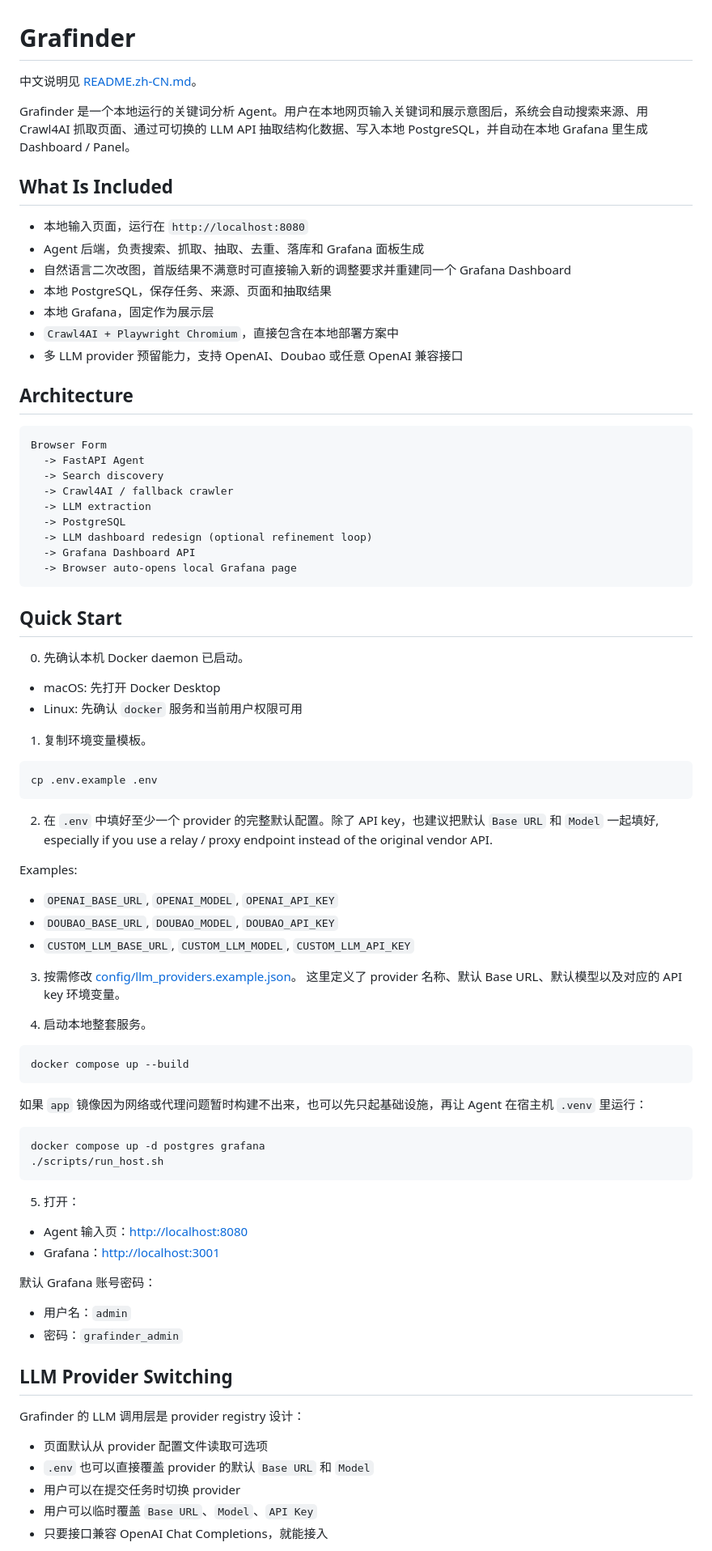
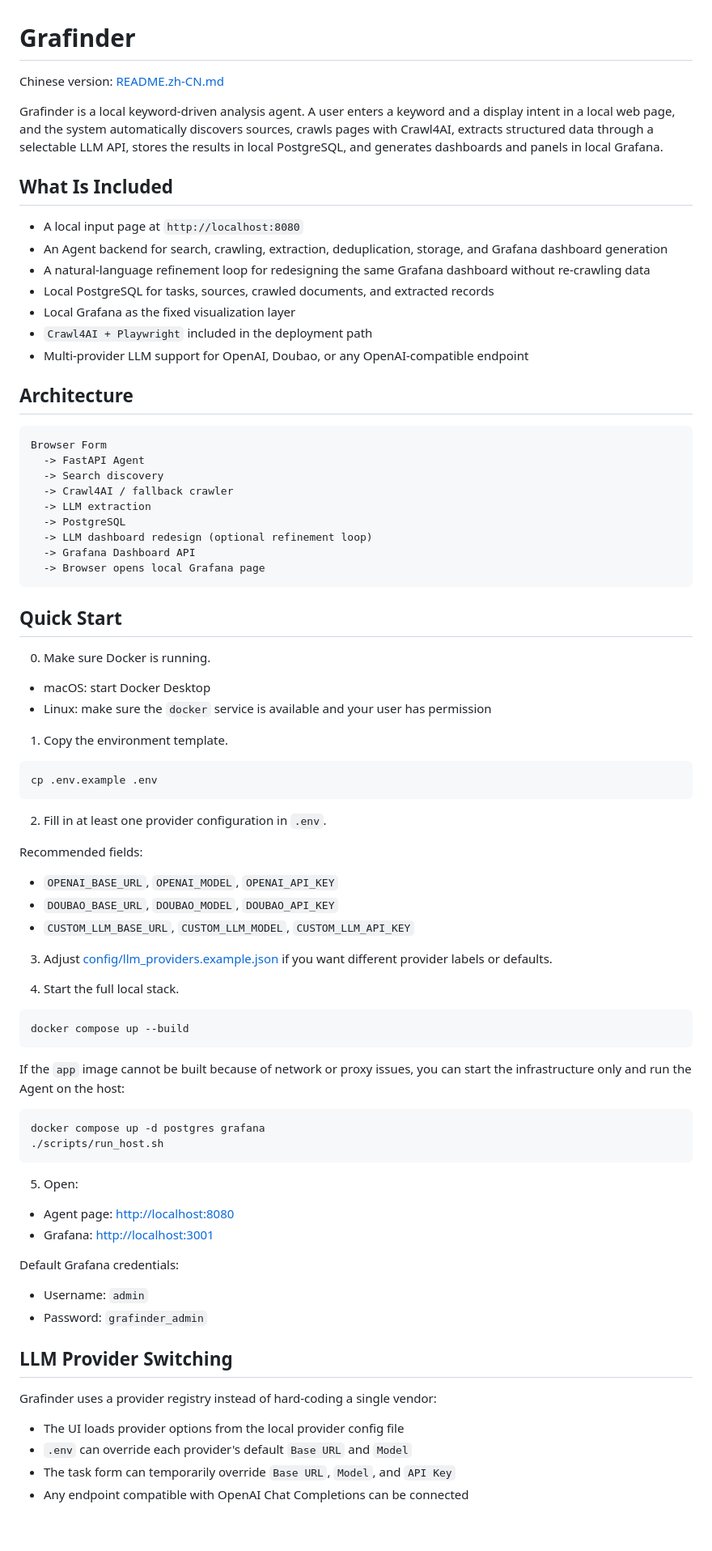
Before and after one commit to fortunerains/Grafinder, a Markdown page: README.md, the part around one of its changes. Shown at 81% size. Drawn GitHub-style; blank space fills up the shorter version.

Commit message:
feat：add English readme and update README.zh-CN.md

````diff
--- a/README.md
+++ b/README.md
@@ -1,18 +1,18 @@
 # Grafinder
 
-中文说明见 [README.zh-CN.md](/Users/xiaoyu/code/Grafinder/README.zh-CN.md)。
+Chinese version: [README.zh-CN.md](/Users/xiaoyu/code/Grafinder/README.zh-CN.md)
 
-Grafinder 是一个本地运行的关键词分析 Agent。用户在本地网页输入关键词和展示意图后，系统会自动搜索来源、用 Crawl4AI 抓取页面、通过可切换的 LLM API 抽取结构化数据、写入本地 PostgreSQL，并自动在本地 Grafana 里生成 Dashboard / Panel。
+Grafinder is a local keyword-driven analysis agent. A user enters a keyword and a display intent in a local web page, and the system automatically discovers sources, crawls pages with Crawl4AI, extracts structured data through a selectable LLM API, stores the results in local PostgreSQL, and generates dashboards and panels in local Grafana.
 
 ## What Is Included
 
-- 本地输入页面，运行在 `http://localhost:8080`
-- Agent 后端，负责搜索、抓取、抽取、去重、落库和 Grafana 面板生成
-- 自然语言二次改图，首版结果不满意时可直接输入新的调整要求并重建同一个 Grafana Dashboard
-- 本地 PostgreSQL，保存任务、来源、页面和抽取结果
-- 本地 Grafana，固定作为展示层
-- `Crawl4AI + Playwright Chromium`，直接包含在本地部署方案中
-- 多 LLM provider 预留能力，支持 OpenAI、Doubao 或任意 OpenAI 兼容接口
+- A local input page at `http://localhost:8080`
+- An Agent backend for search, crawling, extraction, deduplication, storage, and Grafana dashboard generation
+- A natural-language refinement loop for redesigning the same Grafana dashboard without re-crawling data
+- Local PostgreSQL for tasks, sources, crawled documents, and extracted records
+- Local Grafana as the fixed visualization layer
+- `Crawl4AI + Playwright` included in the deployment path
+- Multi-provider LLM support for OpenAI, Doubao, or any OpenAI-compatible endpoint
 
 ## Architecture
 
@@ -25,63 +25,61 @@ Browser Form
   -> PostgreSQL
   -> LLM dashboard redesign (optional refinement loop)
   -> Grafana Dashboard API
-  -> Browser auto-opens local Grafana page
+  -> Browser opens local Grafana page
 ```
 
 ## Quick Start
 
-0. 先确认本机 Docker daemon 已启动。
+0. Make sure Docker is running.
 
-- macOS: 先打开 Docker Desktop
-- Linux: 先确认 `docker` 服务和当前用户权限可用
+- macOS: start Docker Desktop
+- Linux: make sure the `docker` service is available and your user has permission
 
-1. 复制环境变量模板。
+1. Copy the environment template.
 
 ```bash
 cp .env.example .env
 ```
 
-2. 在 `.env` 中填好至少一个 provider 的完整默认配置。除了 API key，也建议把默认 `Base URL` 和 `Model` 一起填好, especially if you use a relay / proxy endpoint instead of the original vendor API.
+2. Fill in at least one provider configuration in `.env`.
 
-Examples:
+Recommended fields:
 
 - `OPENAI_BASE_URL`, `OPENAI_MODEL`, `OPENAI_API_KEY`
 - `DOUBAO_BASE_URL`, `DOUBAO_MODEL`, `DOUBAO_API_KEY`
 - `CUSTOM_LLM_BASE_URL`, `CUSTOM_LLM_MODEL`, `CUSTOM_LLM_API_KEY`
 
-3. 按需修改 [config/llm_providers.example.json](/Users/xiaoyu/code/Grafinder/config/llm_providers.example.json)。
-   这里定义了 provider 名称、默认 Base URL、默认模型以及对应的 API key 环境变量。
+3. Adjust [config/llm_providers.example.json](/Users/xiaoyu/code/Grafinder/config/llm_providers.example.json) if you want different provider labels or defaults.
 
-4. 启动本地整套服务。
+4. Start the full local stack.
 
 ```bash
 docker compose up --build
 ```
 
-如果 `app` 镜像因为网络或代理问题暂时构建不出来，也可以先只起基础设施，再让 Agent 在宿主机 `.venv` 里运行：
+If the `app` image cannot be built because of network or proxy issues, you can start the infrastructure only and run the Agent on the host:
 
 ```bash
 docker compose up -d postgres grafana
 ./scripts/run_host.sh
 ```
 
-5. 打开：
+5. Open:
 
-- Agent 输入页：[http://localhost:8080](http://localhost:8080)
-- Grafana：[http://localhost:3001](http://localhost:3001)
+- Agent page: [http://localhost:8080](http://localhost:8080)
+- Grafana: [http://localhost:3001](http://localhost:3001)
 
-默认 Grafana 账号密码：
+Default Grafana credentials:
 
-- 用户名：`admin`
-- 密码：`grafinder_admin`
+- Username: `admin`
+- Password: `grafinder_admin`
 
 ## LLM Provider Switching
 
-Grafinder 的 LLM 调用层是 provider registry 设计：
+Grafinder uses a provider registry instead of hard-coding a single vendor:
 
-- 页面默认从 provider 配置文件读取可选项
-- `.env` 也可以直接覆盖 provider 的默认 `Base URL` 和 `Model`
-- 用户可以在提交任务时切换 provider
-- 用户可以临时覆盖 `Base URL`、`Model`、`API Key`
-- 只要接口兼容 OpenAI Chat Completions，就能接入
+- The UI loads provider options from the local provider config file
+- `.env` can override each provider's default `Base URL` and `Model`
+- The task form can temporarily override `Base URL`, `Model`, and `API Key`
+- Any endpoint compatible with OpenAI Chat Completions can be connected
 
````
Also changed, not shown: other parts of README.md (+29 -33 lines).
